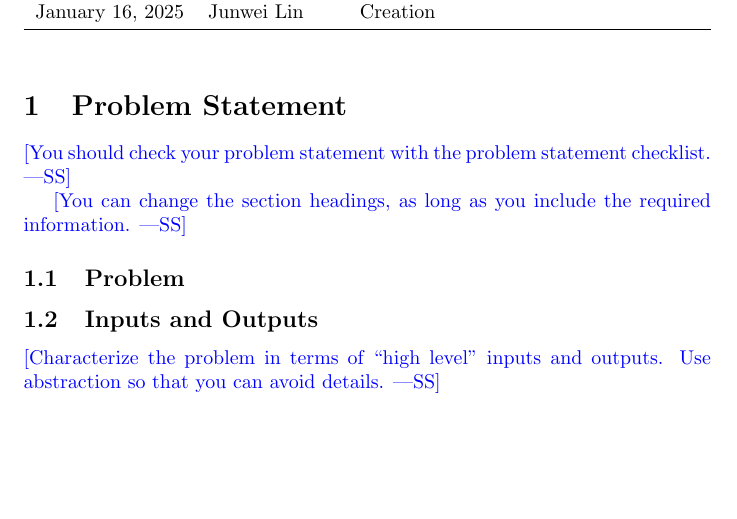
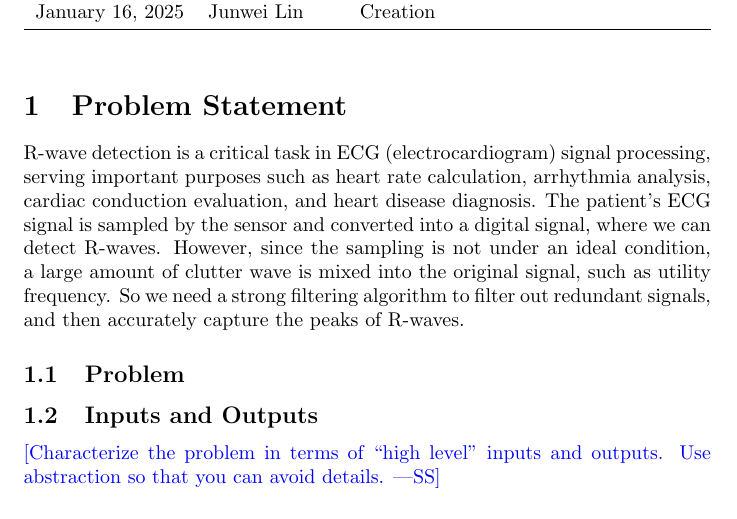
Before and after one commit to Lychee-acaca/CAS741, a LaTeX document (docs/ProblemStatementAndGoals/ProblemStatement.tex): part of page 1 of 3, cut so that both start at the same text, the shorter picture padded with empty space. Compiled offline with pdfLaTeX.

Commit message:
add Problem Statement section

```diff
--- a/docs/ProblemStatementAndGoals/ProblemStatement.tex
+++ b/docs/ProblemStatementAndGoals/ProblemStatement.tex
@@ -29,12 +29,7 @@ January 16, 2025 & Junwei Lin & Creation\\
 
 \section{Problem Statement}
 
-\wss{You should check your problem statement with the
-\href{https://github.com/smiths/capTemplate/blob/main/docs/Checklists/ProbState-Checklist.pdf}
-{problem statement checklist}.}
-
-\wss{You can change the section headings, as long as you include the required
-information.}
+R-wave detection is a critical task in ECG (electrocardiogram) signal processing, serving important purposes such as heart rate calculation, arrhythmia analysis, cardiac conduction evaluation, and heart disease diagnosis. The patient's ECG signal is sampled by the sensor and converted into a digital signal, where we can detect R-waves. However, since the sampling is not under an ideal condition, a large amount of clutter wave is mixed into the original signal, such as utility frequency. So we need a strong filtering algorithm to filter out redundant signals, and then accurately capture the peaks of R-waves.
 
 \subsection{Problem}
 
```
